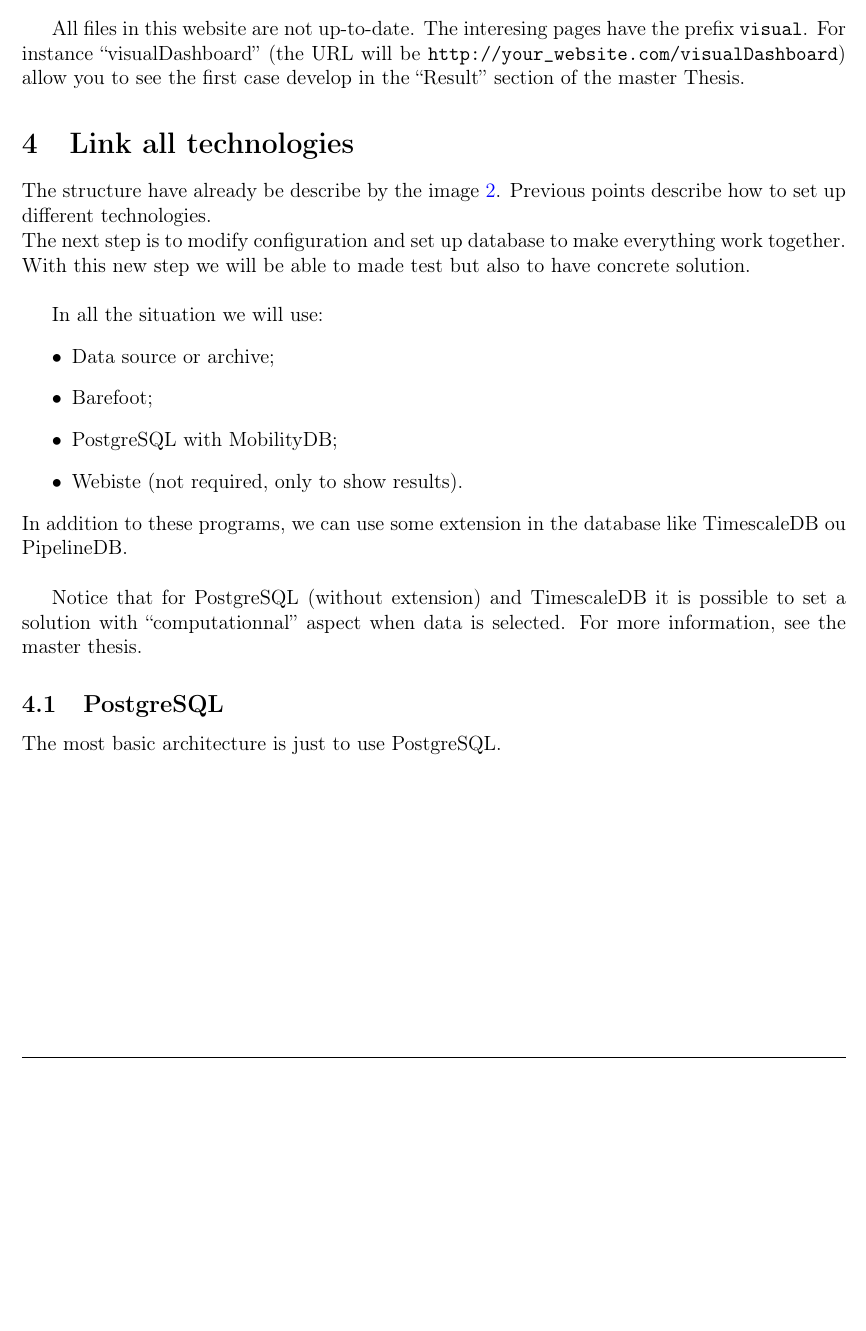
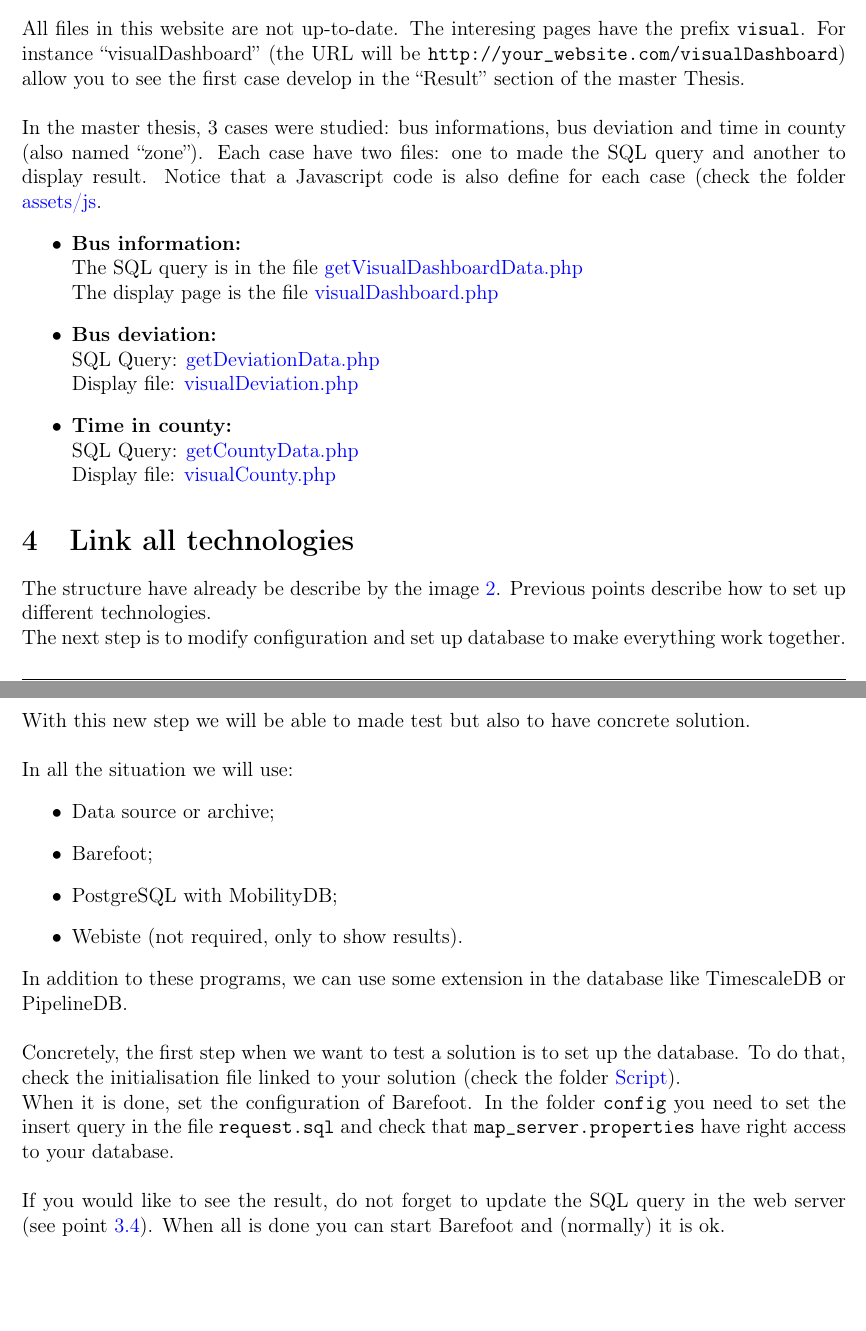
Before and after one commit to detobel36/MobilityDBComparison, a LaTeX document (Report/report.tex): part of page 8 of 8 before the commit and two parts of pages 8 and 9 of 9 after it, the two joined at a grey line, cut so that both start at the same text, the shorter picture padded with empty space. Compiled offline with pdfLaTeX.

Commit message:
Update README and finish report

```diff
--- a/Report/report.tex
+++ b/Report/report.tex
@@ -37,6 +37,8 @@
 %opening
 \title{INFO-F-530: Computer Science Seminar}
 \author{Rémy Detobel}
+
+\setlength{\parindent}{0cm}
 
 \begin{document}
 
@@ -301,7 +316,21 @@ java -jar <jar file> </path/to/server/properties> </path/to/mapserver/properties
             \item For webiste parameter, you need to update the file \verb|controllers/useful.php|, where you need to update Google Key and Website URL.
         \end{itemize}
 
-        All files in this website are not up-to-date. The interesing pages have the prefix \verb|visual|. For instance ``visualDashboard'' (the URL will be \verb|http://your_website.com/visualDashboard|) allow you to see the first case develop in the ``Result'' section of the master Thesis.
+        All files in this website are not up-to-date. The interesing pages have the prefix \verb|visual|. For instance ``visualDashboard'' (the URL will be \verb|http://your_website.com/visualDashboard|) allow you to see the first case develop in the ``Result'' section of the master Thesis.\\
+
+        In the master thesis, 3 cases were studied: bus informations, bus deviation and time in county (also named ``zone''). Each case have two files: one to made the SQL query and another to display result. Notice that a Javascript code is also define for each case (check the folder \href{https://github.com/detobel36/MobilityDBComparison/tree/master/Website/assets/js}{assets/js}.
+        \begin{itemize}
+            \item \textbf{Bus information:}\\
+                The SQL query is in the file \href{https://github.com/detobel36/MobilityDBComparison/blob/master/Website/controllers/getVisualDashboardData.php}{getVisualDashboardData.php}\\
+                The display page is the file \href{https://github.com/detobel36/MobilityDBComparison/blob/master/Website/controllers/visualDashboard.php}{visualDashboard.php}
+            \item \textbf{Bus deviation:}\\
+                SQL Query: \href{https://github.com/detobel36/MobilityDBComparison/blob/master/Website/controllers/getDeviationData.php}{getDeviationData.php}\\
+                Display file: \href{https://github.com/detobel36/MobilityDBComparison/blob/master/Website/controllers/visualDeviation.php}{visualDeviation.php}
+            \item \textbf{Time in county:}\\
+                SQL Query: \href{https://github.com/detobel36/MobilityDBComparison/blob/master/Website/controllers/getCountyData.php}{getCountyData.php}\\
+                Display file: \href{https://github.com/detobel36/MobilityDBComparison/blob/master/Website/controllers/visualCounty.php}{visualCounty.php}
+        \end{itemize}
+
 
 
 \section{Link all technologies}
@@ -316,16 +345,11 @@ java -jar <jar file> </path/to/server/properties> </path/to/mapserver/properties
         \item PostgreSQL with MobilityDB;
         \item Webiste (not required, only to show results).
     \end{itemize}
-    In addition to these programs, we can use some extension in the database like TimescaleDB ou PipelineDB.\\
+    In addition to these programs, we can use some extension in the database like TimescaleDB or PipelineDB.\\
 
-    Notice that for PostgreSQL (without extension) and TimescaleDB it is possible to set a solution with ``computationnal'' aspect when data is selected. For more information, see the master thesis.
+    Concretely, the first step when we want to test a solution is to set up the database. To do that, check the initialisation file linked to your solution (check the folder \href{https://github.com/detobel36/MobilityDBComparison/tree/master/Script}{Script}).\\
+    When it is done, set the configuration of Barefoot. In the folder \verb|config| you need to set the insert query in the file \verb|request.sql| and check that \verb|map_server.properties| have right access to your database.\\
 
-
-    \subsection{PostgreSQL}
-        The most basic architecture is just to use PostgreSQL.
-
-
-
-
+    If you would like to see the result, do not forget to update the SQL query in the web server (see point \ref{sec:webiste}). When all is done you can start Barefoot and (normally) it is ok.
 
 \end{document}
```
Also changed, not shown: README.md, Report/report.pdf, Report/report.tex (19 more changed lines).
